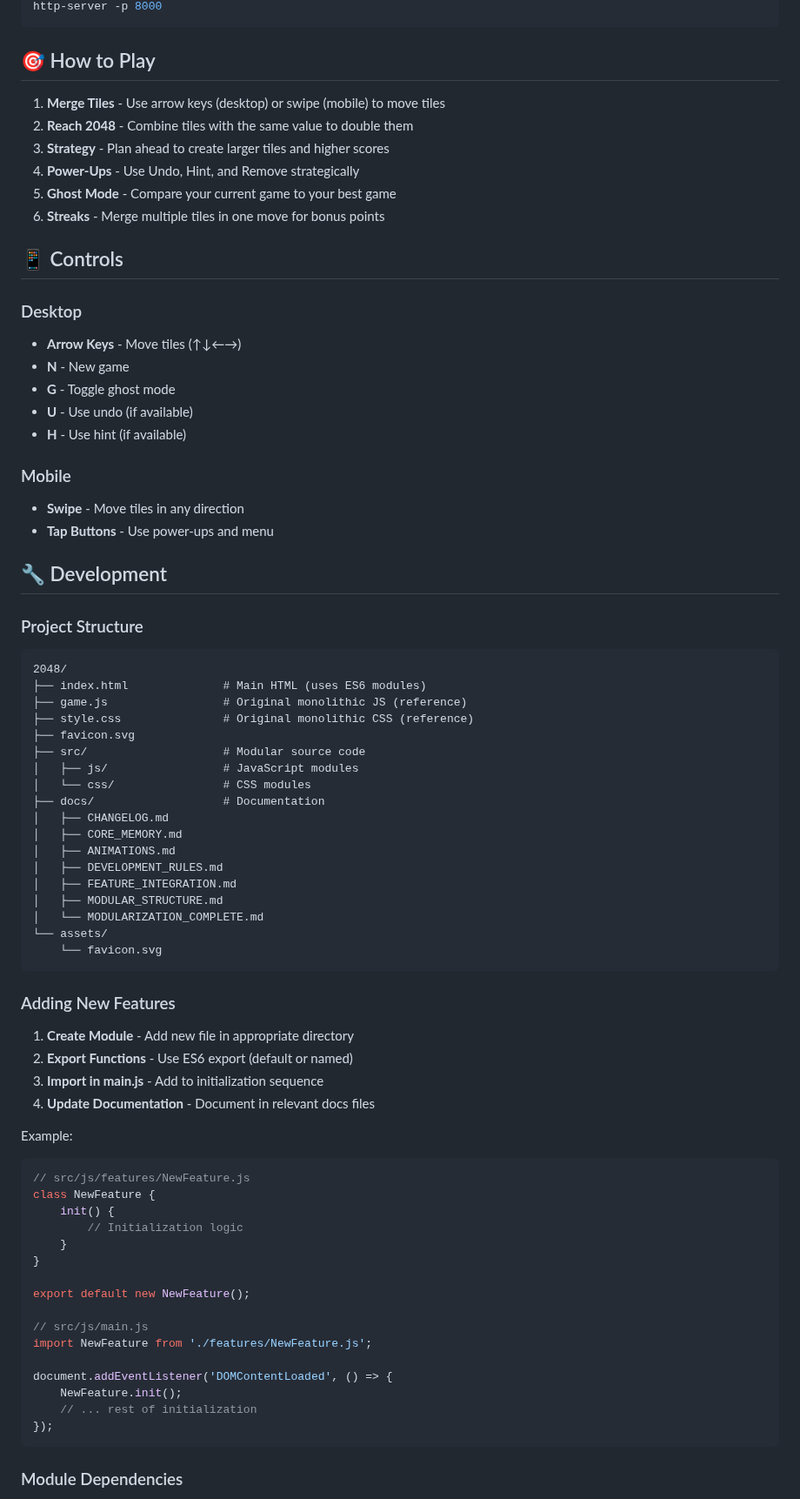
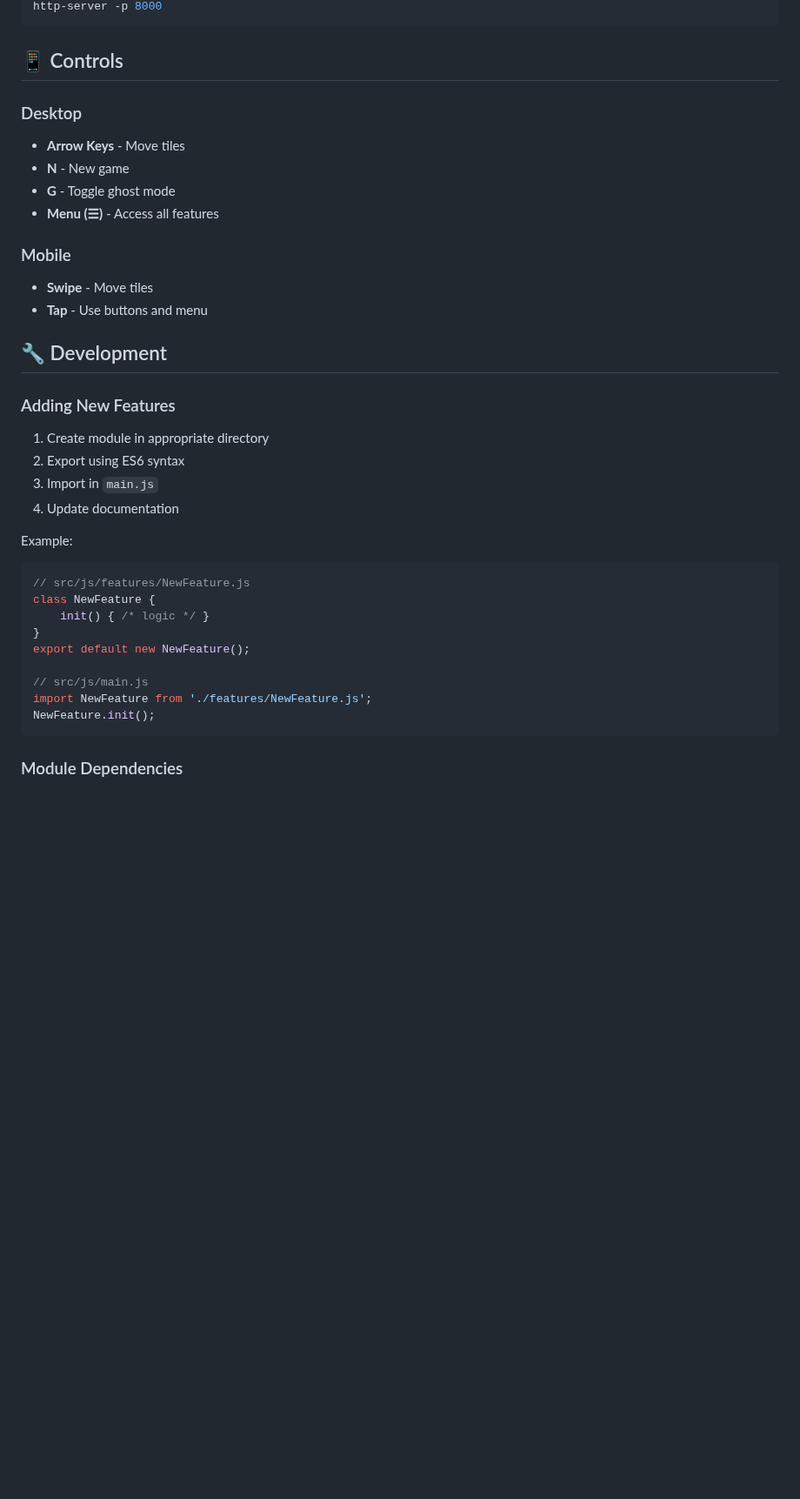
Before and after one commit to aethrox/2048-neon, a Markdown page: README.md, the part around one of its changes. Shown at 87% size. GitHub-like rendering; blank space fills up the shorter version.

````diff
--- a/README.md
+++ b/README.md
@@ -150,78 +97,38 @@ npm install -g http-server
 http-server -p 8000
 ```
-
-## 🎯 How to Play
-
-1. **Merge Tiles** - Use arrow keys (desktop) or swipe (mobile) to move tiles
-2. **Reach 2048** - Combine tiles with the same value to double them
-3. **Strategy** - Plan ahead to create larger tiles and higher scores
-4. **Power-Ups** - Use Undo, Hint, and Remove strategically
-5. **Ghost Mode** - Compare your current game to your best game
-6. **Streaks** - Merge multiple tiles in one move for bonus points
 
 ## 📱 Controls
 
 ### Desktop
-- **Arrow Keys** - Move tiles (↑↓←→)
+- **Arrow Keys** - Move tiles
 - **N** - New game
 - **G** - Toggle ghost mode
-- **U** - Use undo (if available)
-- **H** - Use hint (if available)
+- **Menu (☰)** - Access all features
 
 ### Mobile
-- **Swipe** - Move tiles in any direction
-- **Tap Buttons** - Use power-ups and menu
+- **Swipe** - Move tiles
+- **Tap** - Use buttons and menu
 
 ## 🔧 Development
 
-### Project Structure
-
-```
-2048/
-├── index.html              # Main HTML (uses ES6 modules)
-├── game.js                 # Original monolithic JS (reference)
-├── style.css               # Original monolithic CSS (reference)
-├── favicon.svg
-├── src/                    # Modular source code
-│   ├── js/                 # JavaScript modules
-│   └── css/                # CSS modules
-├── docs/                   # Documentation
-│   ├── CHANGELOG.md
-│   ├── CORE_MEMORY.md
-│   ├── ANIMATIONS.md
-│   ├── DEVELOPMENT_RULES.md
-│   ├── FEATURE_INTEGRATION.md
-│   ├── MODULAR_STRUCTURE.md
-│   └── MODULARIZATION_COMPLETE.md
-└── assets/
-    └── favicon.svg
-```
-
 ### Adding New Features
 
-1. **Create Module** - Add new file in appropriate directory
-2. **Export Functions** - Use ES6 export (default or named)
-3. **Import in main.js** - Add to initialization sequence
-4. **Update Documentation** - Document in relevant docs files
+1. Create module in appropriate directory
+2. Export using ES6 syntax
+3. Import in `main.js`
+4. Update documentation
 
 Example:
 ```javascript
 // src/js/features/NewFeature.js
 class NewFeature {
-    init() {
-        // Initialization logic
-    }
+    init() { /* logic */ }
 }
-
 export default new NewFeature();
 
 // src/js/main.js
 import NewFeature from './features/NewFeature.js';
-
-document.addEventListener('DOMContentLoaded', () => {
-    NewFeature.init();
-    // ... rest of initialization
-});
+NewFeature.init();
 ```
 
 ### Module Dependencies
````
Also changed, not shown: other parts of README.md (+70 -172 lines).
